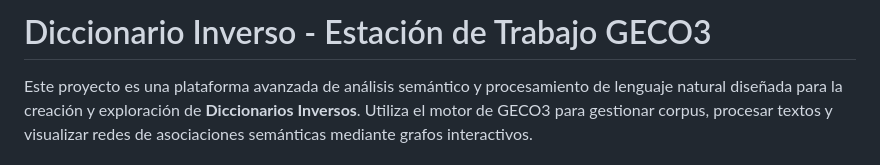
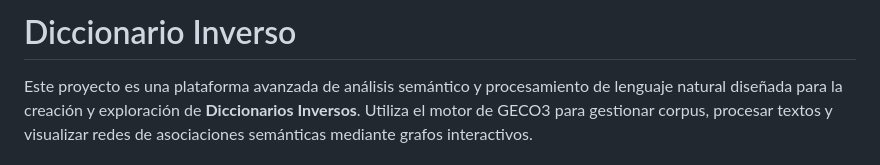
Before and after one commit to Ismael9993/Diccionario_Inverso, a Markdown page: README.md, the part around the change. Rendered like a GitHub page.

Commit message:
Revise project title in README.md
Updated project title and removed specific reference to GECO3.

```diff
--- a/README.md
+++ b/README.md
@@ -1,4 +1,4 @@
-# Diccionario Inverso - Estación de Trabajo GECO3
+# Diccionario Inverso
 
 Este proyecto es una plataforma avanzada de análisis semántico y procesamiento de lenguaje natural diseñada para la creación y exploración de **Diccionarios Inversos**. Utiliza el motor de GECO3 para gestionar corpus, procesar textos y visualizar redes de asociaciones semánticas mediante grafos interactivos.
 
```
